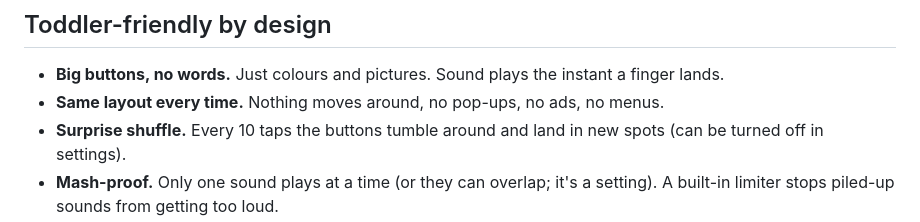
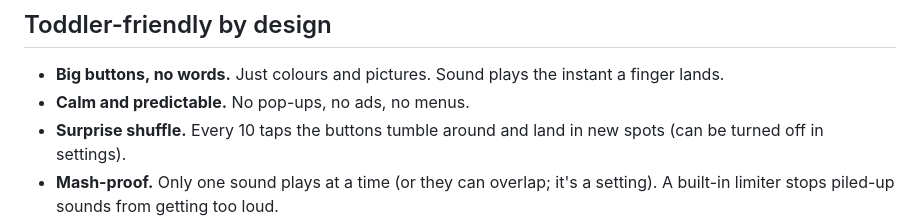
Before and after one commit to alinahan87-wq/FoxSoundboard, a Markdown page: README.md, the part around the change. Rendered like a GitHub page.

Commit message:
README: drop the no-movement claim now that buttons shuffle
Co-Authored-By: Claude Opus 5.5 <noreply@anthropic.com>
Claude-Session: https://claude.ai/code/session_011hjDAFntLqau5rymNPAjYB

```diff
--- a/README.md
+++ b/README.md
@@ -10,7 +10,7 @@ full-screen like a normal app, and it works with no internet.
 ## Toddler-friendly by design
 
 - **Big buttons, no words.** Just colours and pictures. Sound plays the instant a finger lands.
-- **Same layout every time.** Nothing moves around, no pop-ups, no ads, no menus.
+- **Calm and predictable.** No pop-ups, no ads, no menus.
 - **Surprise shuffle.** Every 10 taps the buttons tumble around and land in new spots (can be turned off in settings).
 - **Mash-proof.** Only one sound plays at a time (or they can overlap; it's a setting).
   A built-in limiter stops piled-up sounds from getting too loud.
```
